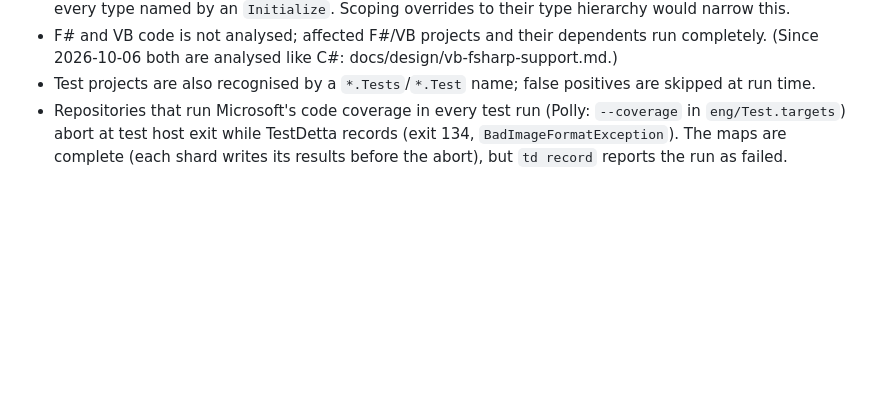
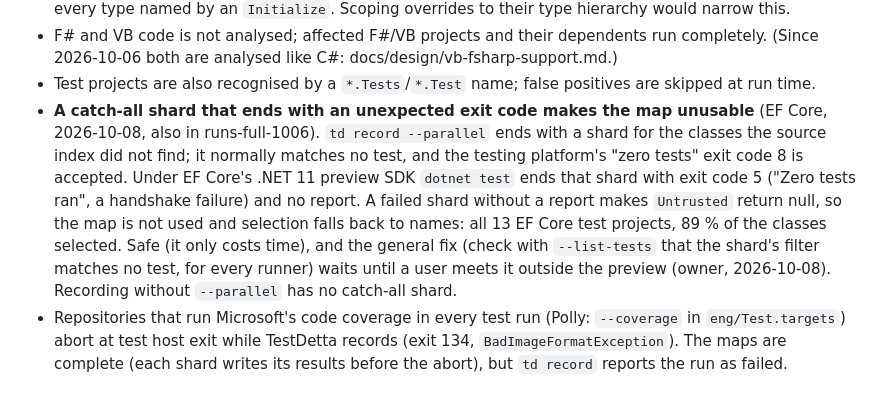
Before and after one commit to selcukgural/TestDetta, a Markdown page: docs/evaluation.md, the part around the change. Drawn GitHub-style; blank space fills up the shorter version.

Commit message:
Docs: catch-all recording shard with an unexpected exit code (EF Core, .NET 11 preview) as a known limitation; general fix deferred (owner)
Co-Authored-By: Claude Opus 5.5 <noreply@anthropic.com>

```diff
--- a/docs/evaluation.md
+++ b/docs/evaluation.md
@@ -381,6 +381,15 @@ ASP.NET Core app with integration tests like AfterApply.
 - F# and VB code is not analysed; affected F#/VB projects and their dependents run completely. (Since 2026-10-06 both are analysed like C#: docs/design/vb-fsharp-support.md.)
 - Test projects are also recognised by a `*.Tests`/`*.Test` name; false positives are skipped at
   run time.
+- **A catch-all shard that ends with an unexpected exit code makes the map unusable** (EF Core, 2026-10-08,
+  also in runs-full-1006). `td record --parallel` ends with a shard for the classes the source index did not
+  find; it normally matches no test, and the testing platform's "zero tests" exit code 8 is accepted. Under
+  EF Core's .NET 11 preview SDK `dotnet test` ends that shard with exit code 5 ("Zero tests ran", a handshake
+  failure) and no report. A failed shard without a report makes `Untrusted` return null, so the map is not used
+  and selection falls back to names: all 13 EF Core test projects, 89 % of the classes selected. Safe (it only
+  costs time), and the general fix (check with `--list-tests` that the shard's filter matches no test, for every
+  runner) waits until a user meets it outside the preview (owner, 2026-10-08). Recording without `--parallel`
+  has no catch-all shard.
 - Repositories that run Microsoft's code coverage in every test run (Polly: `--coverage` in
   `eng/Test.targets`) abort at test host exit while TestDetta records (exit 134, `BadImageFormatException`).
   The maps are complete (each shard writes its results before the abort), but `td record` reports
```
Also changed, not shown: docs/backlog.md (+5 -0 lines).
